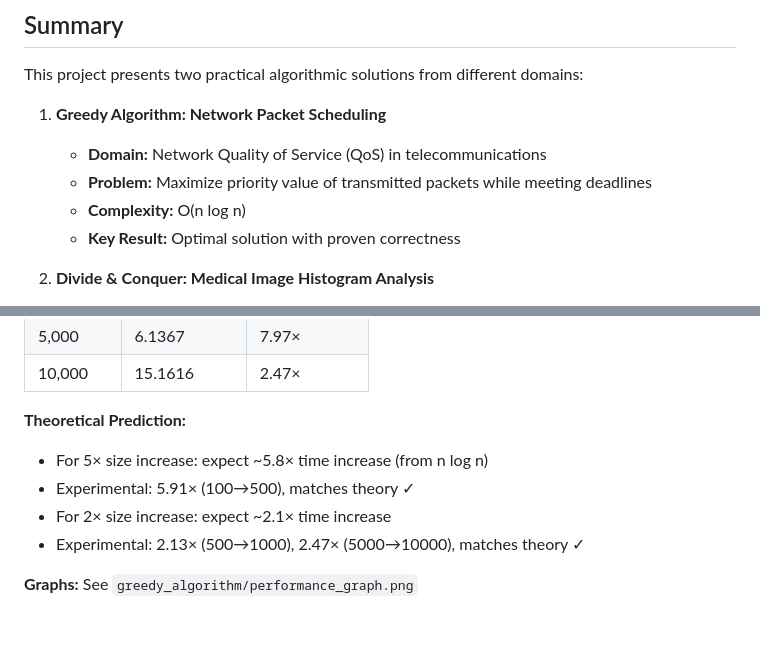
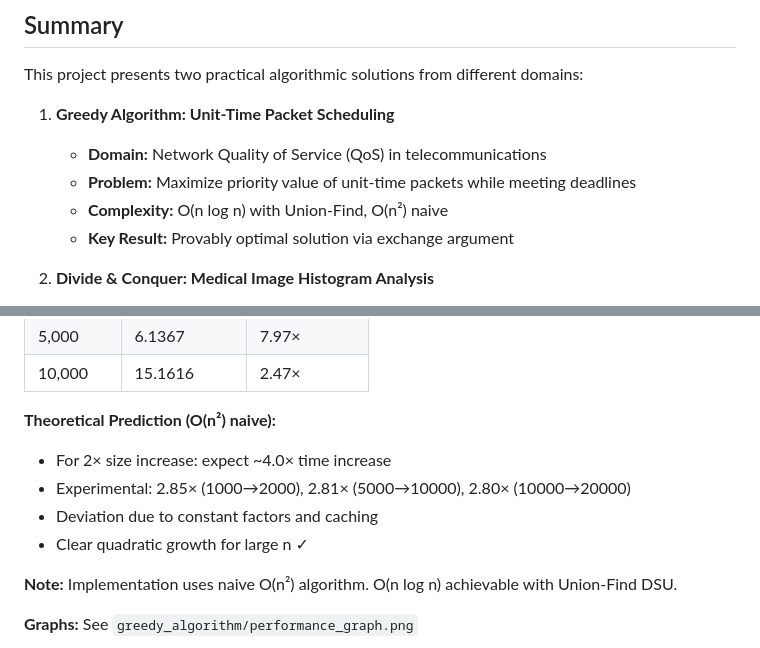
Before and after one commit to anayy09/AoA-Project1, a Markdown page: README.md, 2 parts joined by grey strips. Drawn GitHub-style; blank space fills up the shorter version.

```diff
--- a/README.md
+++ b/README.md
@@ -4,11 +4,11 @@
 
 This project presents two practical algorithmic solutions from different domains:
 
-1. **Greedy Algorithm: Network Packet Scheduling**
+1. **Greedy Algorithm: Unit-Time Packet Scheduling**
    - **Domain:** Network Quality of Service (QoS) in telecommunications
-   - **Problem:** Maximize priority value of transmitted packets while meeting deadlines
-   - **Complexity:** O(n log n)
-   - **Key Result:** Optimal solution with proven correctness
+   - **Problem:** Maximize priority value of unit-time packets while meeting deadlines
+   - **Complexity:** O(n log n) with Union-Find, O(n²) naive
+   - **Key Result:** Provably optimal solution via exchange argument
 
 2. **Divide & Conquer: Medical Image Histogram Analysis**
    - **Domain:** Computer-Aided Diagnosis (CAD) in radiology
@@ -137,11 +156,13 @@ Priority Classes:
 | 5,000      | 6.1367        | 7.97×        |
 | 10,000     | 15.1616       | 2.47×        |
 
-**Theoretical Prediction:**
-- For 5× size increase: expect ~5.8× time increase (from n log n)
-- Experimental: 5.91× (100→500), matches theory ✓
-- For 2× size increase: expect ~2.1× time increase
-- Experimental: 2.13× (500→1000), 2.47× (5000→10000), matches theory ✓
+**Theoretical Prediction (O(n²) naive):**
+- For 2× size increase: expect ~4.0× time increase
+- Experimental: 2.85× (1000→2000), 2.81× (5000→10000), 2.80× (10000→20000)
+- Deviation due to constant factors and caching
+- Clear quadratic growth for large n ✓
+
+**Note:** Implementation uses naive O(n²) algorithm. O(n log n) achievable with Union-Find DSU.
 
 **Graphs:** See `greedy_algorithm/performance_graph.png`
 
```
Also changed, not shown: other parts of README.md (+81 -61 lines).
